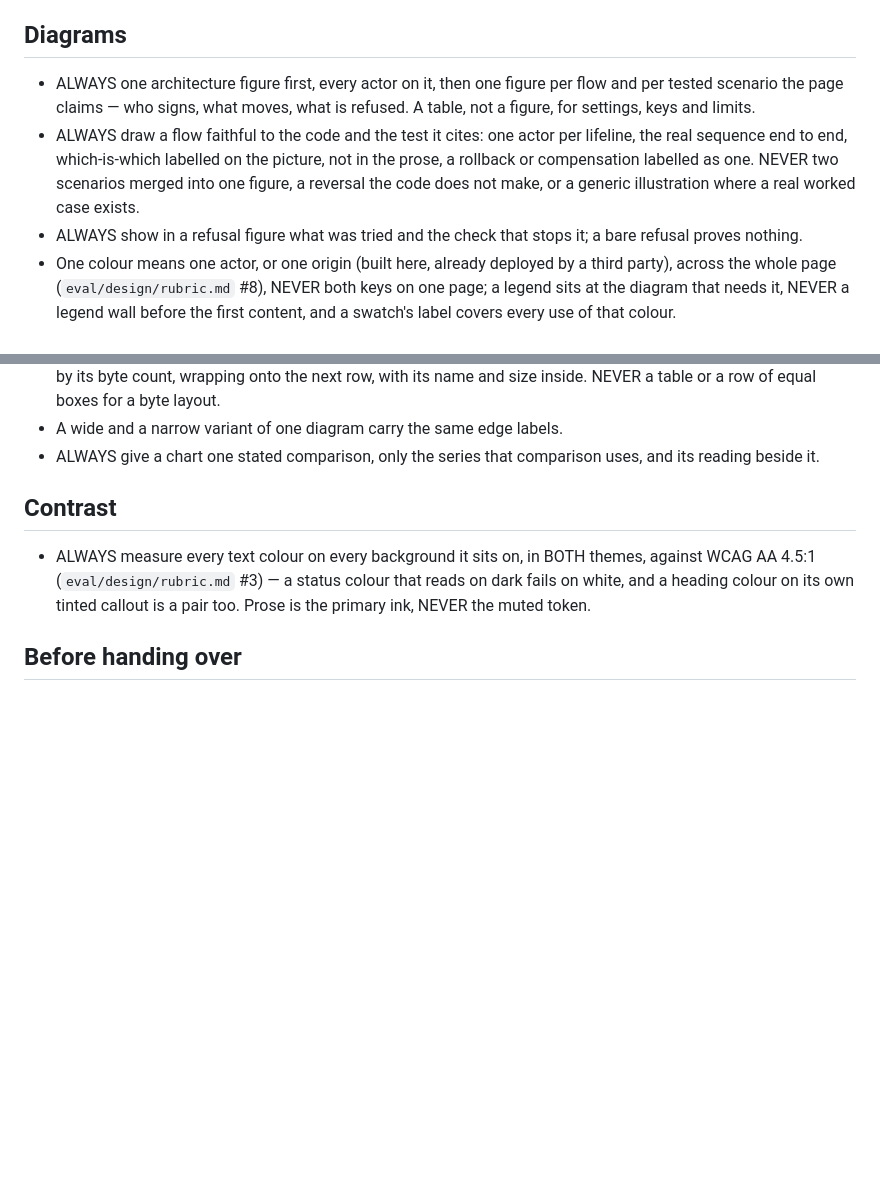
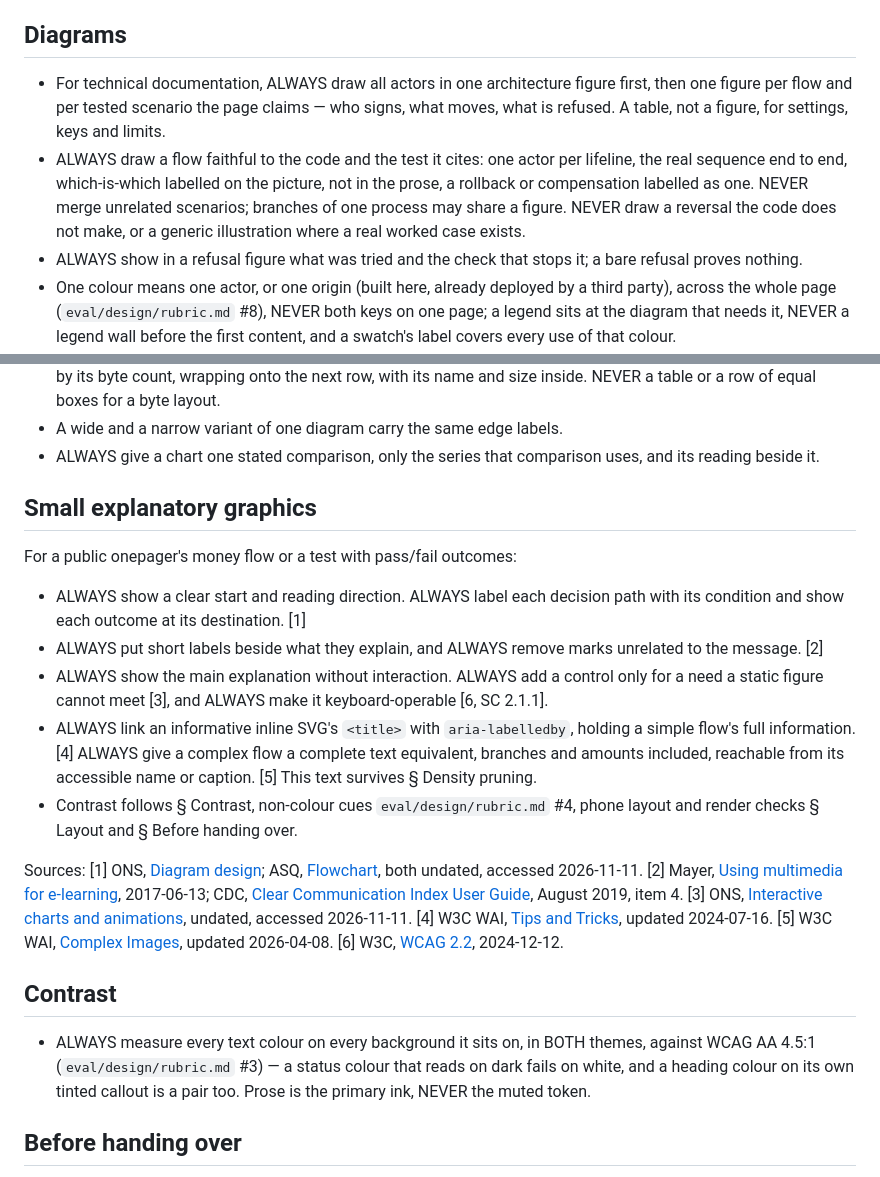
Before and after one commit to kronael/tools, a Markdown page: skills/writing/page.md, 2 parts joined by grey strips. Drawn GitHub-style; blank space fills up the shorter version.

Commit message:
feat(writing): Add rules for small explanatory graphics
A public onepager's money flow or pass/fail test now has sourced rules: reading direction, labelled branches, a static main view and an accessible text equivalent. The diagrams rule scopes the architecture figure to technical docs and lets branches of one process share a figure.

```diff
--- a/skills/writing/page.md
+++ b/skills/writing/page.md
@@ -139,14 +139,16 @@ passes — every item there is one the owner otherwise prompts for.
 
 ## Diagrams
 
-- ALWAYS one architecture figure first, every actor on it, then one figure per
-  flow and per tested scenario the page claims — who signs, what moves, what
-  is refused. A table, not a figure, for settings, keys and limits.
+- For technical documentation, ALWAYS draw all actors in one architecture
+  figure first, then one figure per flow and per tested scenario the page
+  claims — who signs, what moves, what is refused. A table, not a figure,
+  for settings, keys and limits.
 - ALWAYS draw a flow faithful to the code and the test it cites: one actor per
   lifeline, the real sequence end to end, which-is-which labelled on the
   picture, not in the prose, a rollback or compensation labelled as one.
-  NEVER two scenarios merged into one figure, a reversal the code does not
-  make, or a generic illustration where a real worked case exists.
+  NEVER merge unrelated scenarios; branches of one process may share a
+  figure. NEVER draw a reversal the code does not make, or a generic
+  illustration where a real worked case exists.
 - ALWAYS show in a refusal figure what was tried and the check that stops it;
   a bare refusal proves nothing.
 - One colour means one actor, or one origin (built here, already deployed by
@@ -169,6 +171,41 @@ passes — every item there is one the owner otherwise prompts for.
 - A wide and a narrow variant of one diagram carry the same edge labels.
 - ALWAYS give a chart one stated comparison, only the series that comparison
   uses, and its reading beside it.
+
+## Small explanatory graphics
+
+For a public onepager's money flow or a test with pass/fail outcomes:
+
+- ALWAYS show a clear start and reading direction. ALWAYS label each
+  decision path with its condition and show each outcome at its
+  destination. [1]
+- ALWAYS put short labels beside what they explain, and ALWAYS remove marks
+  unrelated to the message. [2]
+- ALWAYS show the main explanation without interaction. ALWAYS add a control
+  only for a need a static figure cannot meet [3], and ALWAYS make it
+  keyboard-operable [6, SC 2.1.1].
+- ALWAYS link an informative inline SVG's `<title>` with `aria-labelledby`,
+  holding a simple flow's full information. [4] ALWAYS give a complex flow a
+  complete text equivalent, branches and amounts included, reachable from its
+  accessible name or caption. [5] This text survives § Density pruning.
+- Contrast follows § Contrast, non-colour cues `eval/design/rubric.md` #4,
+  phone layout and render checks § Layout and § Before handing over.
+
+Sources: [1] ONS,
+[Diagram design](https://service-manual.ons.gov.uk/brand-guidelines/application/diagram-design);
+ASQ, [Flowchart](https://asq.org/quality-resources/flowchart), both undated,
+accessed 2026-11-11. [2] Mayer,
+[Using multimedia for e-learning](https://doi.org/10.1111/jcal.12197),
+2017-06-13; CDC,
+[Clear Communication Index User Guide](https://www.cdc.gov/ccindex/pdf/clear-communication-user-guide.pdf),
+August 2019, item 4. [3] ONS,
+[Interactive charts and animations](https://service-manual.ons.gov.uk/data-visualisation/guidance/interactive-charts-and-animations),
+undated, accessed 2026-11-11. [4] W3C WAI,
+[Tips and Tricks](https://www.w3.org/WAI/tutorials/images/tips/), updated
+2024-07-16. [5] W3C WAI,
+[Complex Images](https://www.w3.org/WAI/tutorials/images/complex/), updated
+2026-04-08. [6] W3C, [WCAG 2.2](https://www.w3.org/TR/2024/REC-WCAG22-20241212/),
+2024-12-12.
 
 ## Contrast
 
```
Also changed, not shown: skills/readme/onepager.md (+2 -0 lines).
